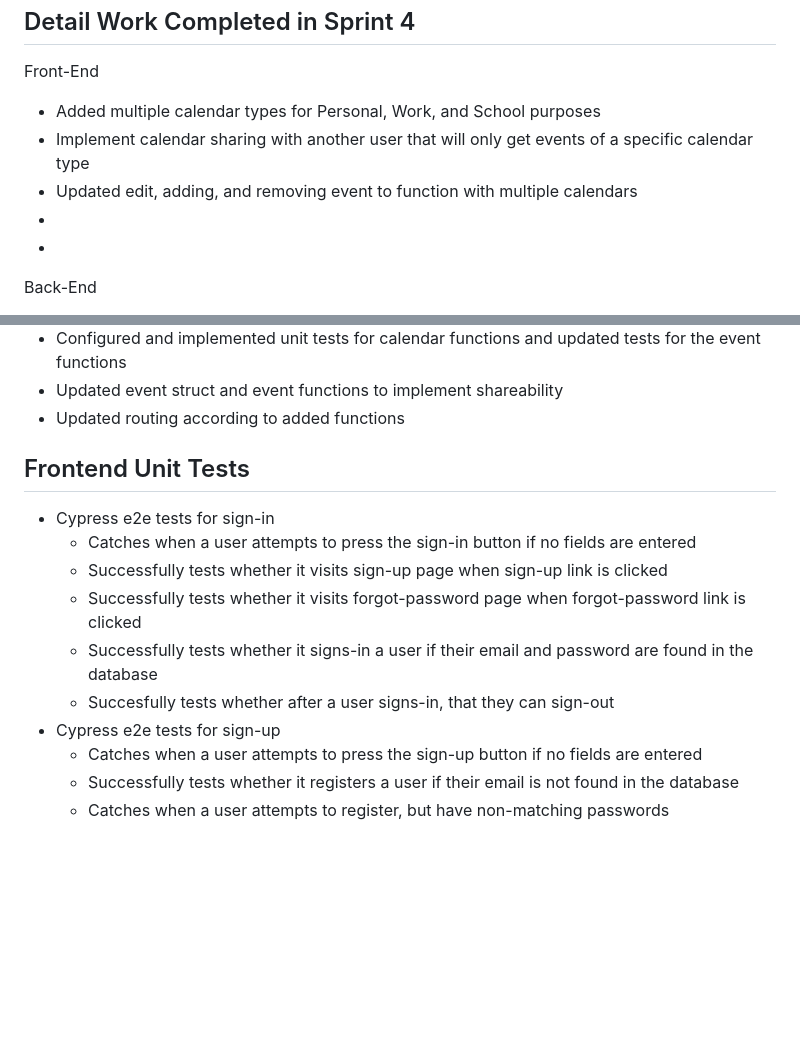
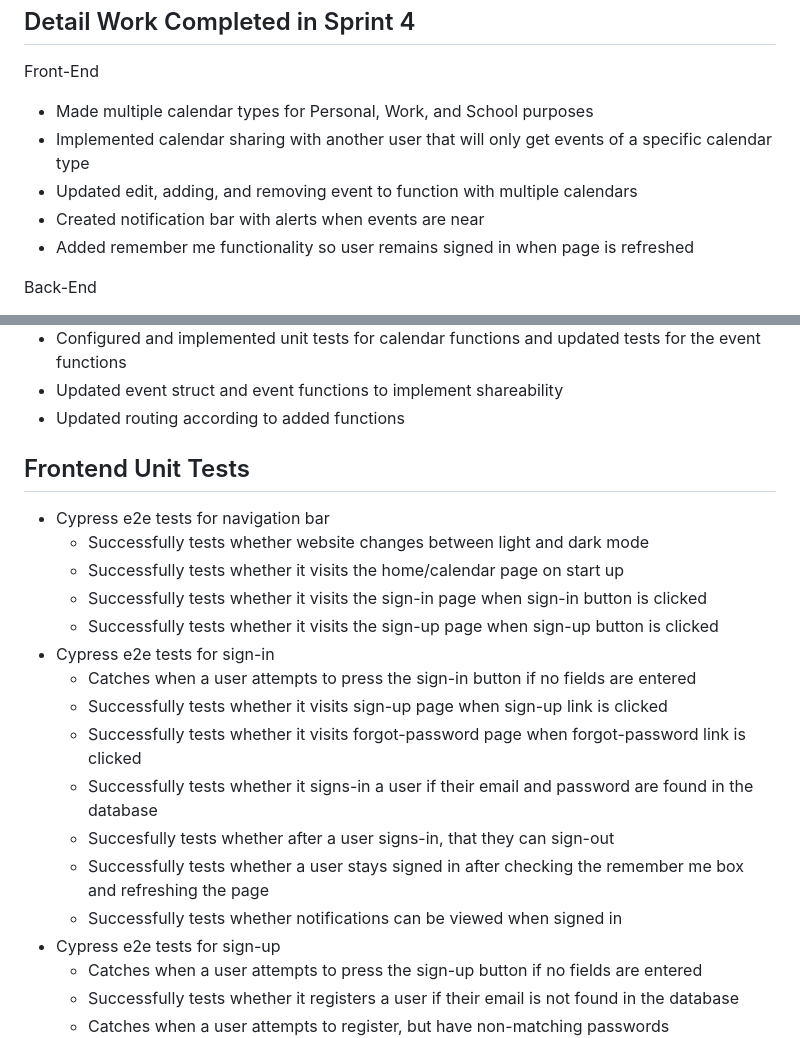
Before and after one commit to abang115/TaskAru, a Markdown page: Sprint4.md, 2 parts joined by grey strips. Drawn GitHub-style; blank space fills up the shorter version.

```diff
--- a/Sprint4.md
+++ b/Sprint4.md
@@ -10,11 +10,11 @@ Detail Work Completed in Sprint 4
 ---
 Front-End
 
-  - Added multiple calendar types for Personal, Work, and School purposes
-  - Implement calendar sharing with another user that will only get events of a specific calendar type
+  - Made multiple calendar types for Personal, Work, and School purposes
+  - Implemented calendar sharing with another user that will only get events of a specific calendar type
   - Updated edit, adding, and removing event to function with multiple calendars
-  -
-  -
+  - Created notification bar with alerts when events are near
+  - Added remember me functionality so user remains signed in when page is refreshed
 
 Back-End
 
@@ -26,12 +26,19 @@ Back-End
 
 Frontend Unit Tests
 ---
+ - Cypress e2e tests for navigation bar
+   - Successfully tests whether website changes between light and dark mode
+   - Successfully tests whether it visits the home/calendar page on start up
+   - Successfully tests whether it visits the sign-in page when sign-in button is clicked
+   - Successfully tests whether it visits the sign-up page when sign-up button is clicked
  - Cypress e2e tests for sign-in
    - Catches when a user attempts to press the sign-in button if no fields are entered
    - Successfully tests whether it visits sign-up page when sign-up link is clicked
    - Successfully tests whether it visits forgot-password page when forgot-password link is clicked
    - Successfully tests whether it signs-in a user if their email and password are found in the database
    - Succesfully tests whether after a user signs-in, that they can sign-out
+   - Successfully tests whether a user stays signed in after checking the remember me box and refreshing the page
+   - Successfully tests whether notifications can be viewed when signed in
  - Cypress e2e tests for sign-up
    - Catches when a user attempts to press the sign-up button if no fields are entered
    - Successfully tests whether it registers a user if their email is not found in the database
```
